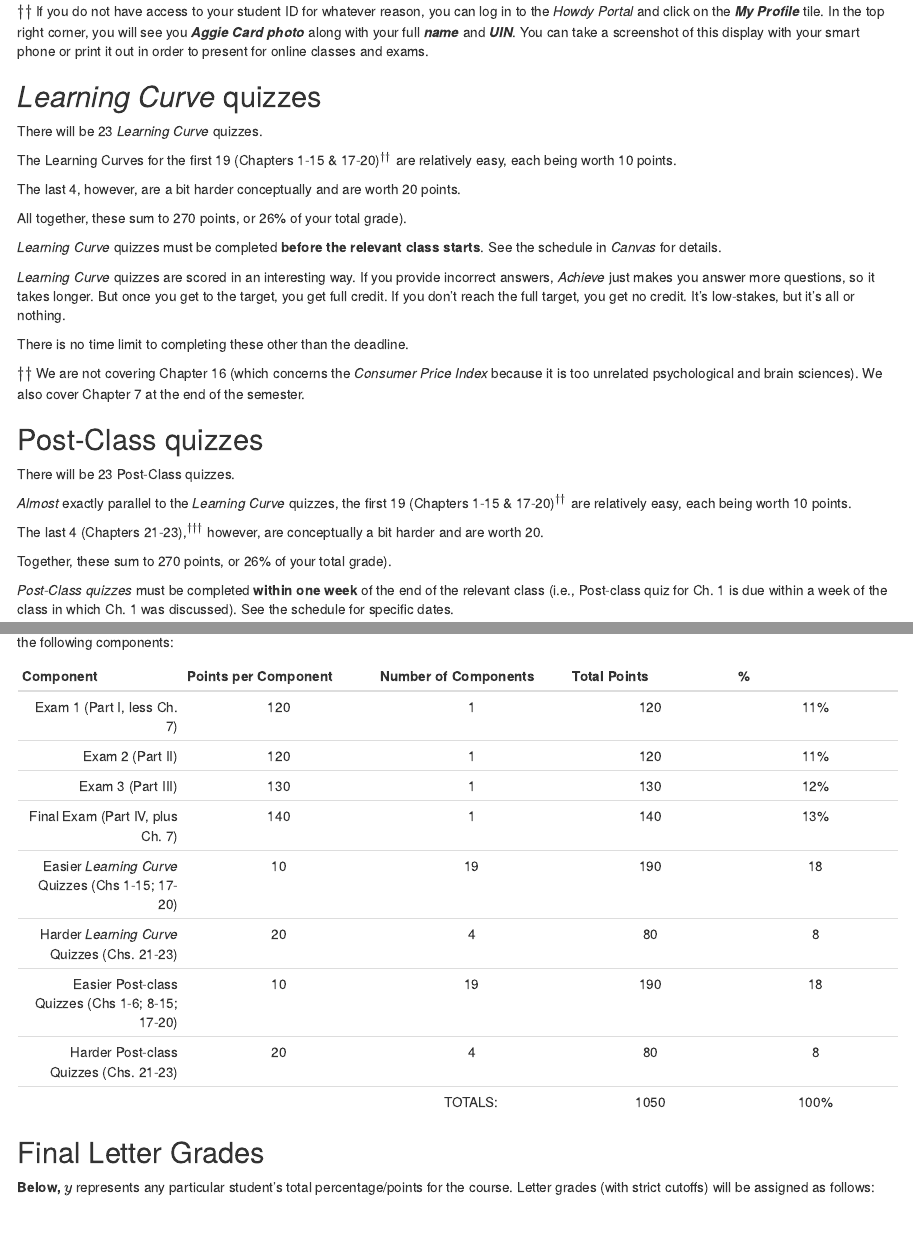
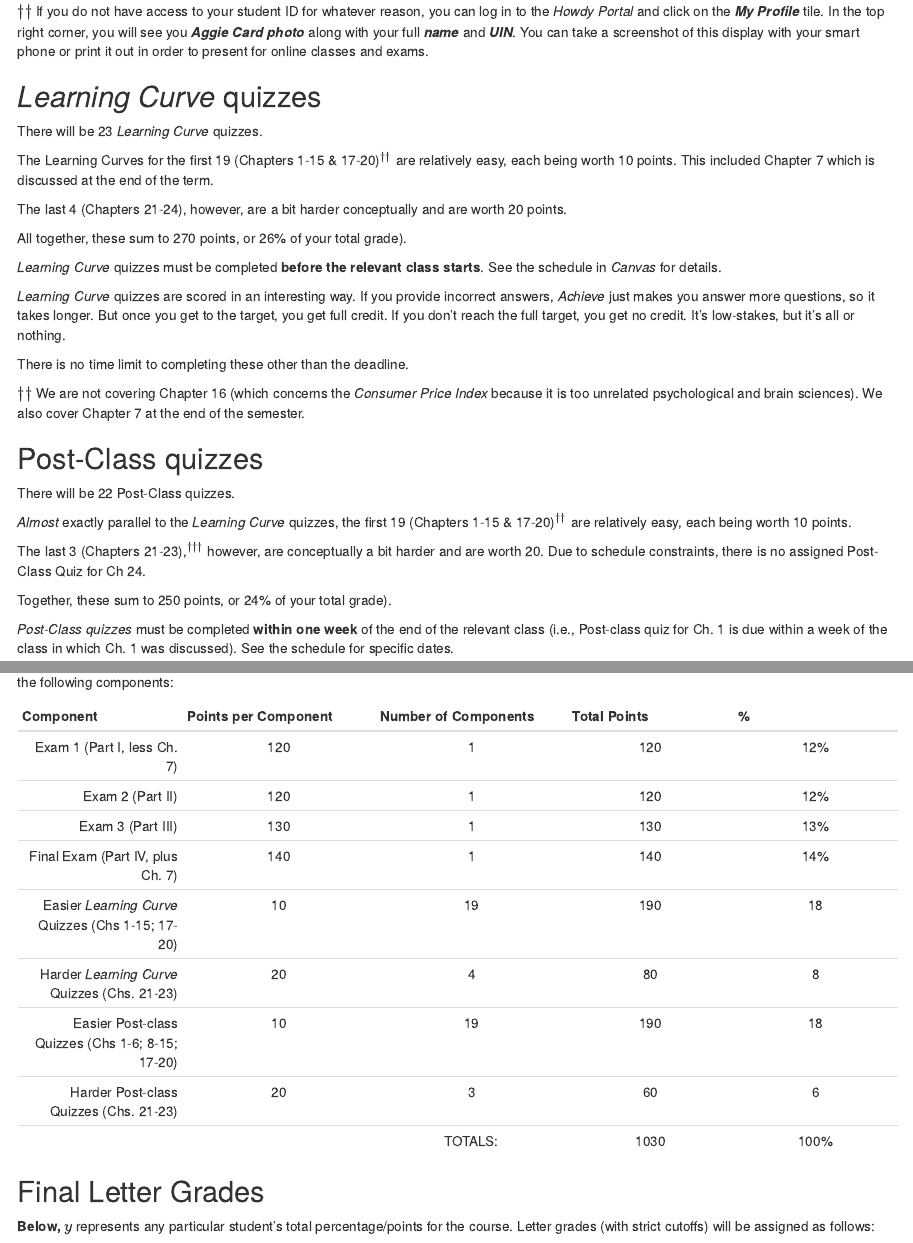
Before and after one commit to oricon/Fall22-PBSI245, an R Markdown document (p245.f22.Syllabus.Rmd): the page in a window 1100 px wide, from 4360 px down, and a second part further down, joined at a grey line. Rendered offline with R 4.5, knitr and Pandoc, with nearby package versions; drawn as R Markdown's standard HTML page in place of the format the file asks for.

Commit message:
adjust quizzes

```diff
--- a/p245.f22.Syllabus.Rmd
+++ b/p245.f22.Syllabus.Rmd
@@ -308,9 +308,9 @@ $\dagger\dagger$ If you do not have access to your student ID for whatever reaso
 
 There will be `r D+G` *Learning Curve* quizzes.
 
-The Learning Curves for the first `r D` (Chapters 1-15 & 17-20)$^{\dagger\dagger}$ are relatively easy, each being worth `r C` points.
+The Learning Curves for the first `r D` (Chapters 1-15 & 17-20)$^{\dagger\dagger}$ are relatively easy, each being worth `r C` points. This included Chapter 7 which is discussed at the end of the term.
 
-The last `r G`, however, are a bit harder conceptually and are worth `r E` points.
+The last `r G` (Chapters 21-24), however, are a bit harder conceptually and are worth `r E` points.
 
 All together, these sum to `r (C*D)+(E*G)` points, or `r paste0(round((sum((C*D),(E*G))/N)*100,0),"%")` of your total grade).
 
@@ -328,7 +328,7 @@ There will be `r I+K` Post-Class quizzes.
 
 *Almost* exactly parallel to the *Learning Curve* quizzes, the first `r I` (Chapters 1-15 & 17-20)$^{\dagger\dagger}$ are relatively easy, each being worth `r H` points.
 
-The last `r K` (Chapters 21-23),$^{\dagger\dagger\dagger}$ however, are conceptually a bit harder and are worth `r J`.
+The last `r K` (Chapters 21-23),$^{\dagger\dagger\dagger}$ however, are conceptually a bit harder and are worth `r J`.  Due to schedule constraints, there is no assigned Post-Class Quiz for Ch 24.
 
 Together, these sum to `r (H*I)+(J*K)` points, or `r paste0(round((sum((H*I),(J*K))/N)*100,0),"%")` of your total grade).
 
--- a/tables/Schedule.tsv
+++ b/tables/Schedule.tsv
@@ -13,10 +13,10 @@ Week	Day	Date	Topic in Main Class$^*$	Post-Class Quiz	Exams$^{\ddagger}$
 7	Tues	4-Oct	Ch 13	Ch 11
 	Thur	6-Oct	Ch 14	Ch 12
 8	Tues	11-Oct	**No class**	**Fall Break**
-	Thur	13-Oct	Ch 15
-9	Tues	18-Oct	Review of Part II	Ch 13	Exam 2 window opens$^{\dagger}$
-	Thur	20-Oct	Ch 17	Ch 14
-10	Tues	25-Oct	Ch 18	Ch 15	Exam 2 window closes$^{\ddagger}$
+	Thur	13-Oct	Ch 15	Ch 13
+9	Tues	18-Oct	Review of Part II	Ch 14	Exam 2 window opens$^{\dagger}$
+	Thur	20-Oct	Ch 17	Ch 15
+10	Tues	25-Oct	Ch 18		Exam 2 window closes$^{\ddagger}$
 	Thur	27-Oct	Ch 19	Ch 17
 11	Tues	1-Nov	Ch 20	Ch 18
 11	Thur	3-Nov	Ch 20 (cont)	Ch 19
```
Also changed, not shown: p245.f22.Syllabus.Rmd (2 more changed lines), 1 other file.
